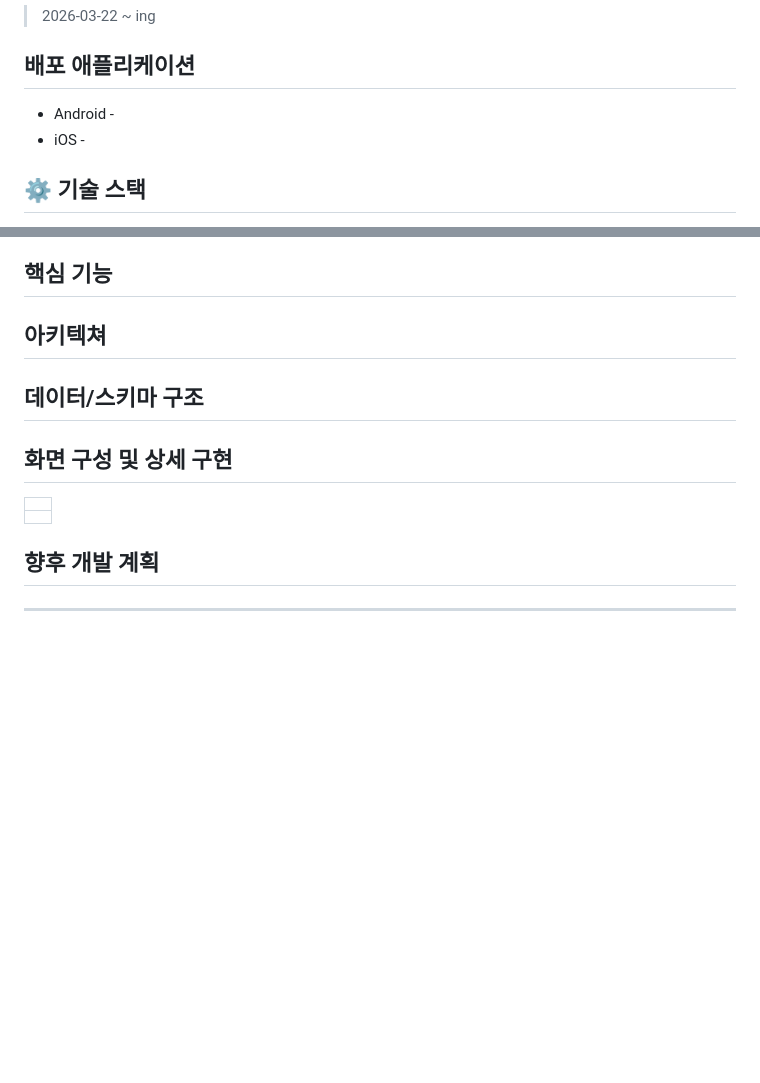
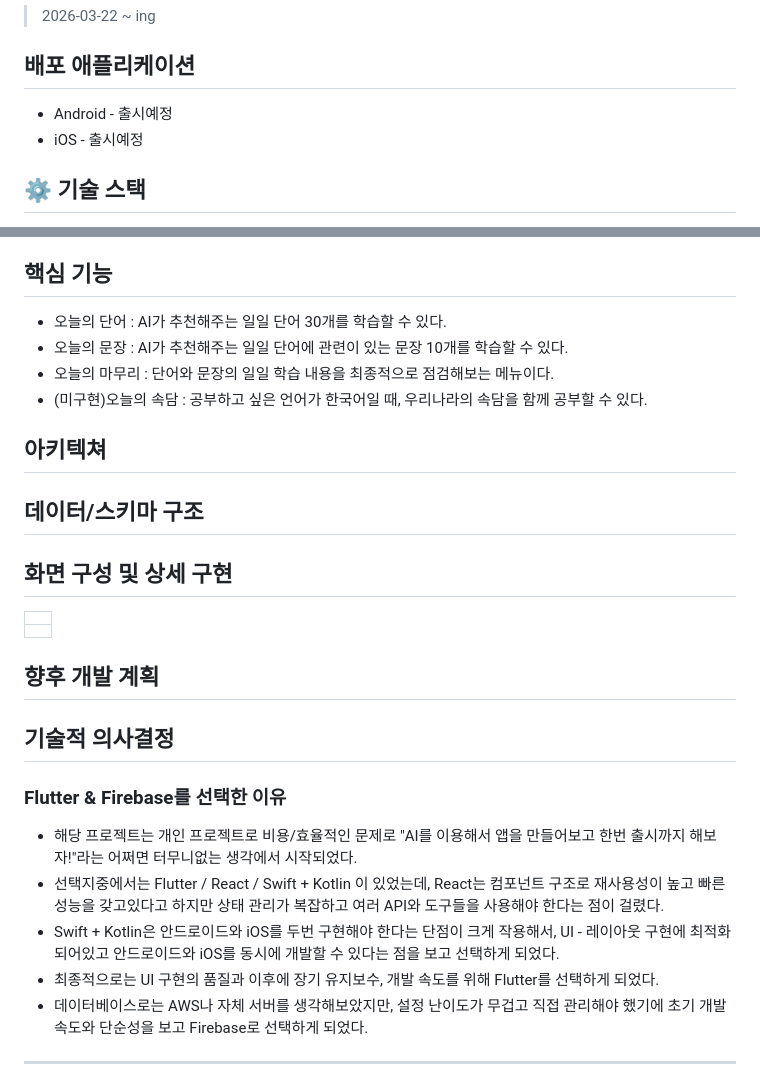
Before and after one commit to qjatjr48724/todays-language, a Markdown page: README.md, 2 parts joined by grey strips. GitHub-like rendering; blank space fills up the shorter version.

Commit message:
Readme 수정

```diff
--- a/README.md
+++ b/README.md
@@ -19,7 +19,7 @@
 > 2026-03-22 ~ ing
 
 ## 배포 애플리케이션
-- Android -
-- iOS -
+- Android - 출시예정
+- iOS - 출시예정
 
 ## ⚙ 기술 스택
@@ -28,7 +30,10 @@
 - AI - OpenAI Responses API
 
 ## 핵심 기능
-
+- 오늘의 단어 : AI가 추천해주는 일일 단어 30개를 학습할 수 있다.
+- 오늘의 문장 : AI가 추천해주는 일일 단어에 관련이 있는 문장 10개를 학습할 수 있다.
+- 오늘의 마무리 : 단어와 문장의 일일 학습 내용을 최종적으로 점검해보는 메뉴이다.
+- (미구현)오늘의 속담 : 공부하고 싶은 언어가 한국어일 때, 우리나라의 속담을 함께 공부할 수 있다.
 
 ## 아키텍쳐
 
@@ -40,6 +45,18 @@
 |  |
 
 ## 향후 개발 계획
+
+
+
+
+## 기술적 의사결정
+### Flutter & Firebase를 선택한 이유
+  - 해당 프로젝트는 개인 프로젝트로 비용/효율적인 문제로 "AI를 이용해서 앱을 만들어보고 한번 출시까지 해보자!"라는 어쩌면 터무니없는 생각에서 시작되었다.
+  - 선택지중에서는 Flutter / React / Swift + Kotlin 이 있었는데, React는 컴포넌트 구조로 재사용성이 높고 빠른 성능을 갖고있다고 하지만 상태 관리가 복잡하고 여러 API와 도구들을 사용해야 한다는 점이 걸렸다.
+  - Swift + Kotlin은 안드로이드와 iOS를 두번 구현해야 한다는 단점이 크게 작용해서, UI - 레이아웃 구현에 최적화 되어있고 안드로이드와 iOS를 동시에 개발할 수 있다는 점을 보고 선택하게 되었다.
+  - 최종적으로는 UI 구현의 품질과 이후에 장기 유지보수, 개발 속도를 위해 Flutter를 선택하게 되었다.
+  - 데이터베이스로는 AWS나 자체 서버를 생각해보았지만, 설정 난이도가 무겁고 직접 관리해야 했기에 초기 개발속도와 단순성을 보고 Firebase로 선택하게 되었다.
+
 
 
 
```
Also changed, not shown: other parts of README.md (+4 -2 lines).
